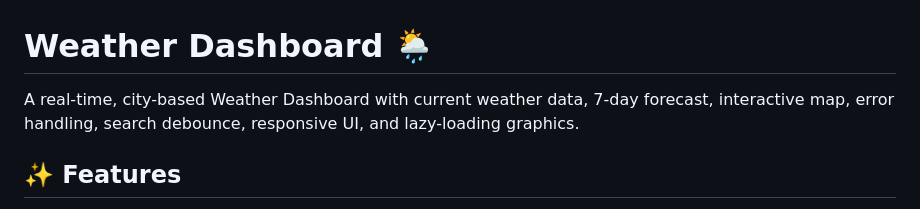
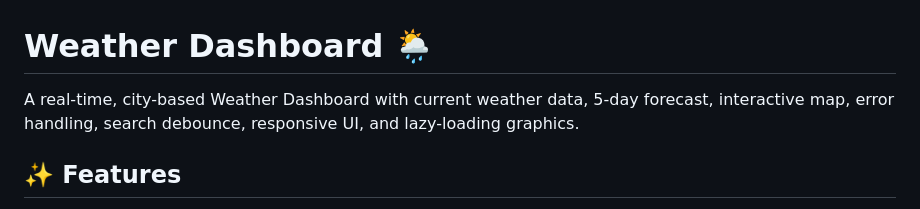
Before and after one commit to Aditi53374/Weather-Dashboard, a Markdown page: README.md, the part around the change. Drawn GitHub-style.

```diff
--- a/README.md
+++ b/README.md
@@ -1,6 +1,6 @@
 # Weather Dashboard 🌦️
 
-A real-time, city-based Weather Dashboard with current weather data, 7-day forecast, interactive map, error handling, search debounce, responsive UI, and lazy-loading graphics.
+A real-time, city-based Weather Dashboard with current weather data, 5-day forecast, interactive map, error handling, search debounce, responsive UI, and lazy-loading graphics.
 
 ## ✨ Features
 - **🌍 City Search with Debounce**: Prevents excessive API calls while typing
```
